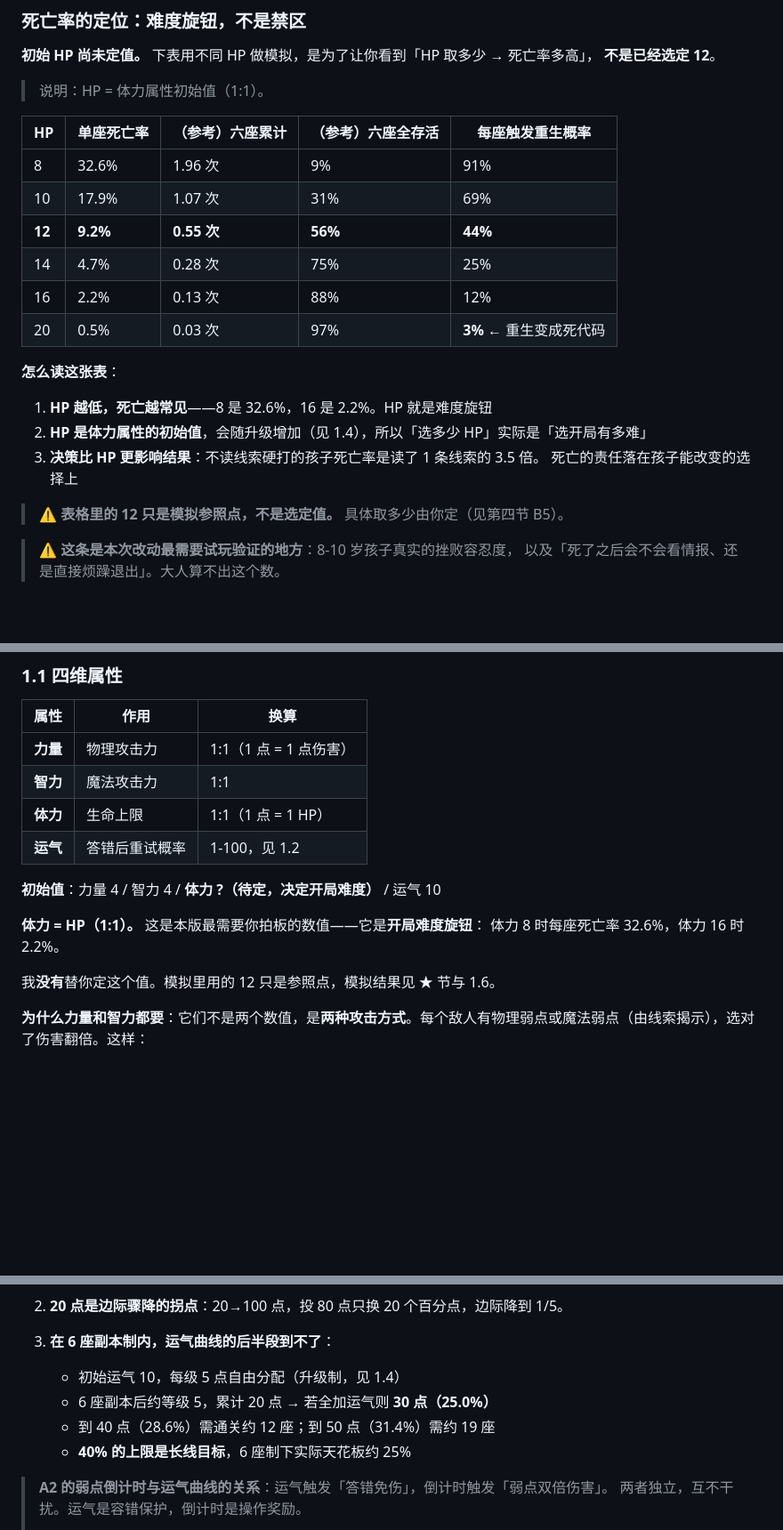
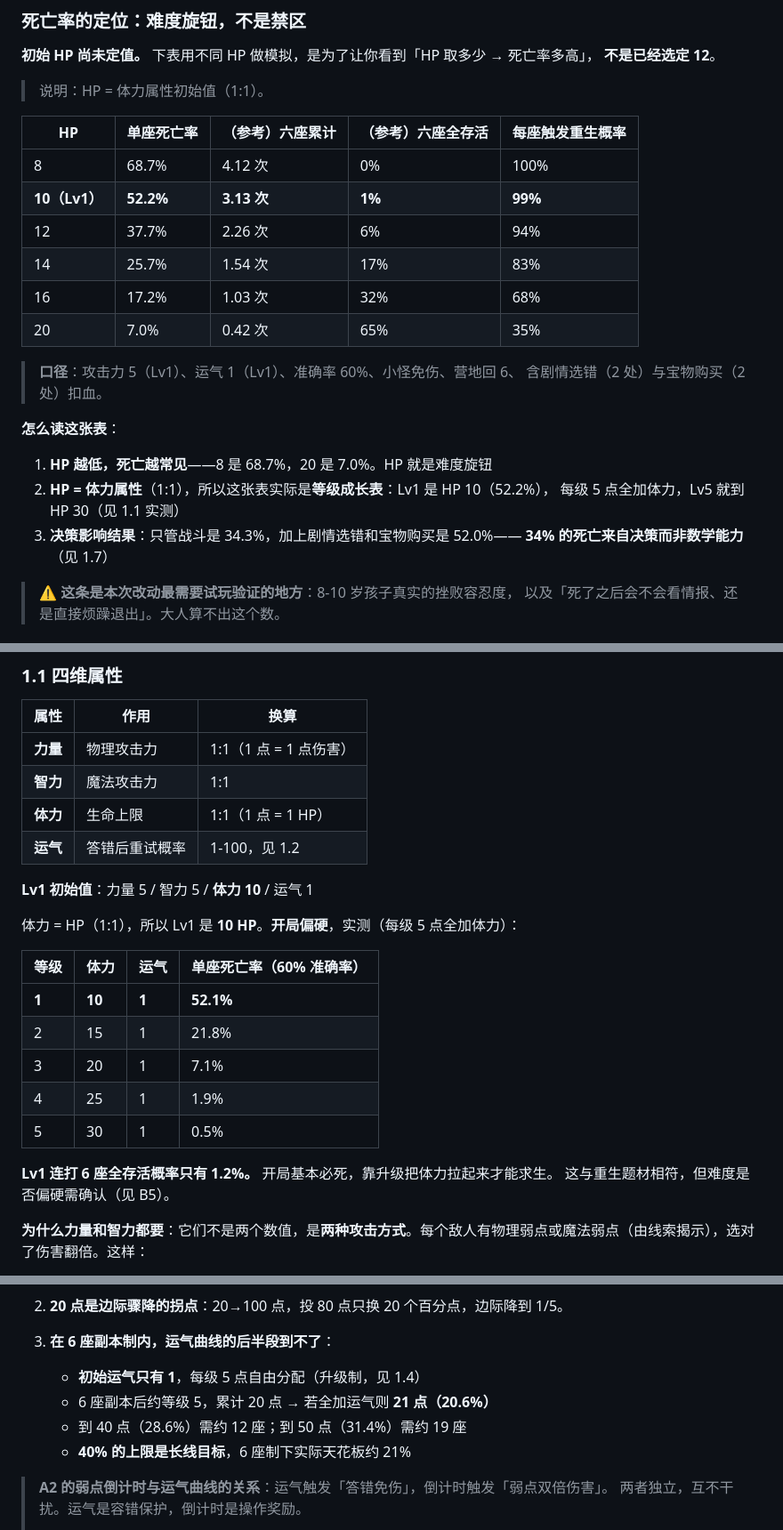
Before and after one commit to ypingzhao/Oscar-adventure-game, a Markdown page: docs/游戏设计方案_v3.md, 3 parts joined by grey strips. Shown at 89% size. Rendered like a GitHub page; blank space fills up the shorter version.

```diff
--- a/docs/游戏设计方案_v3.md
+++ b/docs/游戏设计方案_v3.md
@@ -47,21 +50,23 @@
 
 |HP|单座死亡率|（参考）六座累计|（参考）六座全存活|**每座触发重生概率**|
 |-|-|-|-|-|
-|8|32.6%|1.96 次|9%|91%|
-|10|17.9%|1.07 次|31%|69%|
-|**12**|**9.2%**|**0.55 次**|**56%**|**44%**|
-|14|4.7%|0.28 次|75%|25%|
-|16|2.2%|0.13 次|88%|12%|
-|20|0.5%|0.03 次|97%|**3%** ← 重生变成死代码|
+|8|68.7%|4.12 次|0%|100%|
+|**10（Lv1）**|**52.2%**|**3.13 次**|**1%**|**99%**|
+|12|37.7%|2.26 次|6%|94%|
+|14|25.7%|1.54 次|17%|83%|
+|16|17.2%|1.03 次|32%|68%|
+|20|7.0%|0.42 次|65%|35%|
+
+> **口径**：攻击力 5（Lv1）、运气 1（Lv1）、准确率 60%、小怪免伤、营地回 6、
+> 含剧情选错（2 处）与宝物购买（2 处）扣血。
 
 **怎么读这张表**：
 
-1. **HP 越低，死亡越常见**——8 是 32.6%，16 是 2.2%。HP 就是难度旋钮
-2. **HP 是体力属性的初始值**，会随升级增加（见 1.4），所以「选多少 HP」实际是「选开局有多难」
-3. **决策比 HP 更影响结果**：不读线索硬打的孩子死亡率是读了 1 条线索的 3.5 倍。
-   死亡的责任落在孩子能改变的选择上
-
-> ⚠ **表格里的 12 只是模拟参照点，不是选定值。** 具体取多少由你定（见第四节 B5）。
+1. **HP 越低，死亡越常见**——8 是 68.7%，20 是 7.0%。HP 就是难度旋钮
+2. **HP = 体力属性**（1:1），所以这张表实际是**等级成长表**：Lv1 是 HP 10（52.2%），
+   每级 5 点全加体力，Lv5 就到 HP 30（见 1.1 实测）
+3. **决策影响结果**：只管战斗是 34.3%，加上剧情选错和宝物购买是 52.0%——
+   **34% 的死亡来自决策而非数学能力**（见 1.7）
 
 > ⚠ **这条是本次改动最需要试玩验证的地方**：8-10 岁孩子真实的挫败容忍度，
 > 以及「死了之后会不会看情报、还是直接烦躁退出」。大人算不出这个数。
@@ -92,12 +97,20 @@ v1 第二条「不能有看起来像陷阱的选项」**保留**，但 D&D 式
 |**体力**|生命上限|1:1（1 点 = 1 HP）|
 |**运气**|答错后重试概率|1-100，见 1.2|
 
-**初始值**：力量 4 / 智力 4 / **体力 ?（待定，决定开局难度）** / 运气 10
+**Lv1 初始值**：力量 5 / 智力 5 / **体力 10** / 运气 1
 
-**体力 = HP（1:1）。** 这是本版最需要你拍板的数值——它是**开局难度旋钮**：
-体力 8 时每座死亡率 32.6%，体力 16 时 2.2%。
+体力 = HP（1:1），所以 Lv1 是 **10 HP**。**开局偏硬**，实测（每级 5 点全加体力）：
 
-我**没有**替你定这个值。模拟里用的 12 只是参照点，模拟结果见 ★ 节与 1.6。
+| 等级 | 体力 | 运气 | 单座死亡率（60% 准确率）|
+|---|---|---|---|
+| **1** | **10** | **1** | **52.1%** |
+| 2 | 15 | 1 | 21.8% |
+| 3 | 20 | 1 | 7.1% |
+| 4 | 25 | 1 | 1.9% |
+| 5 | 30 | 1 | 0.5% |
+
+**Lv1 连打 6 座全存活概率只有 1.2%。** 开局基本必死，靠升级把体力拉起来才能求生。
+这与重生题材相符，但难度是否偏硬需确认（见 B5）。
 
 **为什么力量和智力都要**：它们不是两个数值，是**两种攻击方式**。每个敌人有物理弱点或魔法弱点（由线索揭示），选对了伤害翻倍。这样：
 
@@ -131,10 +144,10 @@ L > 20：  r(L) = 20 + 20 × ln(L/20) / ln(5)
 2. **20 点是边际骤降的拐点**：20→100 点，投 80 点只换 20 个百分点，边际降到 1/5。
 3. **在 6 座副本制内，运气曲线的后半段到不了**：
 
-   * 初始运气 10，每级 5 点自由分配（升级制，见 1.4）
-   * 6 座副本后约等级 5，累计 20 点 → 若全加运气则 **30 点（25.0%）**
-   * 到 40 点（28.6%）需通关约 12 座；到 50 点（31.4%）需约 19 座
-   * **40% 的上限是长线目标**，6 座制下实际天花板约 25%
+   * **初始运气只有 1**，每级 5 点自由分配（升级制，见 1.4）
+   * 6 座副本后约等级 5，累计 20 点 → 若全加运气则 **21 点（20.6%）**
+   * 到 40 点（28.6%）需约 12 座；到 50 点（31.4%）需约 19 座
+   * **40% 的上限是长线目标**，6 座制下实际天花板约 21%
 
 > **A2 的弱点倒计时与运气曲线的关系**：运气触发「答错免伤」，倒计时触发「弱点双倍伤害」。
 > 两者独立，互不干扰。运气是容错保护，倒计时是操作奖励。
```
Also changed, not shown: other parts of docs/游戏设计方案_v3.md (+147 -82 lines).
